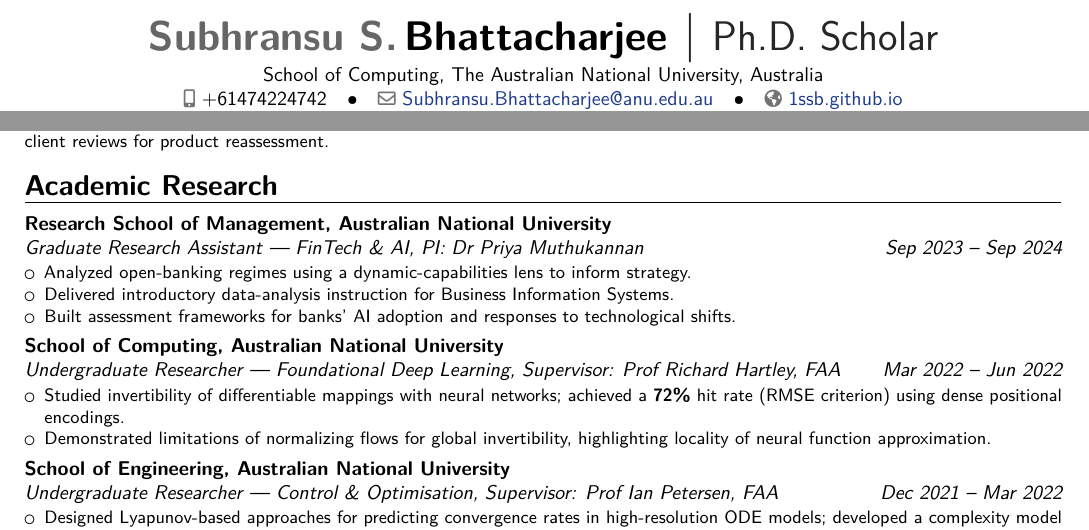
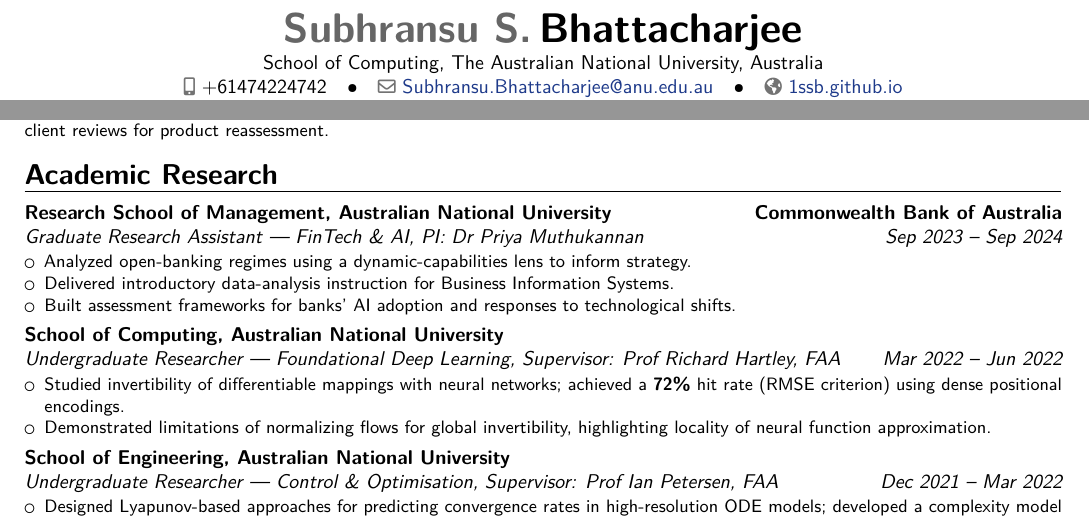
Before and after one commit to 1ssb/1ssb.github.io, a LaTeX CV (resume/main.tex, which reads resume/sections/exp.tex): two parts of pages 1 and 2 of 2, joined at a grey line, cut so that both start at the same text. Compiled offline with pdfLaTeX.

Commit message:
Updates from Overleaf

```diff
--- a/resume/main.tex
+++ b/resume/main.tex
@@ -42,7 +42,6 @@
 \usepackage{etoolbox}
 
 % --- Header (personal info) ---
-\title{\huge Ph.D. Scholar}
 \name{\huge Subhransu S.}{\huge Bhattacharjee}
 \address{School of Computing, The Australian National University, Australia}
 \newcommand*{\gmail}{\href{mailto:1ssb.rudra@gmail.com}{1ssb.rudra@gmail.com}}
--- a/resume/sections/exp.tex
+++ b/resume/sections/exp.tex
@@ -9,7 +9,7 @@
 
 \section{Academic Research}
 
-\cventry{Sep 2023 -- Sep 2024}{Graduate Research Assistant --- FinTech \& AI}{Research School of Management, Australian National University}{}{\textit{PI: Dr Priya Muthukannan}}{%
+\cventry{Sep 2023 -- Sep 2024}{Graduate Research Assistant --- FinTech \& AI}{Research School of Management, Australian National University}{Commonwealth Bank of Australia}{\textit{PI: Dr Priya Muthukannan}}{%
 \begin{itemize}[itemsep=0pt,parsep=0pt,topsep=0pt]
   \item Analyzed open-banking regimes using a dynamic-capabilities lens to inform strategy.
   \item Delivered introductory data-analysis instruction for Business Information Systems.
```
